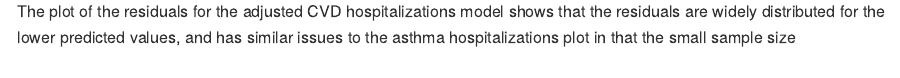
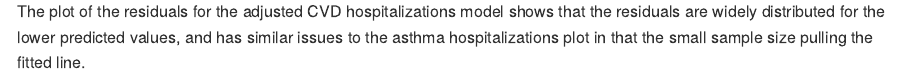
Before and after one commit to anjilean/p8105_final_project_AAAD, an R Markdown document (model_building.Rmd): the page in a window 1100 px wide, from 7400 px down. Rendered offline with R 4.5, knitr and Pandoc, with nearby package versions; some code elsewhere in the file could not run offline; long lines of code are wrapped; column names are cleaned by a stand-in for the janitor package.

Commit message:
finished model building!!

````diff
--- a/model_building.Rmd
+++ b/model_building.Rmd
@@ -247,4 +247,4 @@ nys_joined %>%
   geom_smooth(se = FALSE)
 ```
 
-The plot of the residuals for the adjusted CVD hospitalizations model shows that the residuals are widely distributed for the lower predicted values, and has similar issues to the asthma hospitalizations plot in that the small sample size
+The plot of the residuals for the adjusted CVD hospitalizations model shows that the residuals are widely distributed for the lower predicted values, and has similar issues to the asthma hospitalizations plot in that the small sample size pulling the fitted line.
````
Also changed, not shown: model_building.md, 4 other files.
